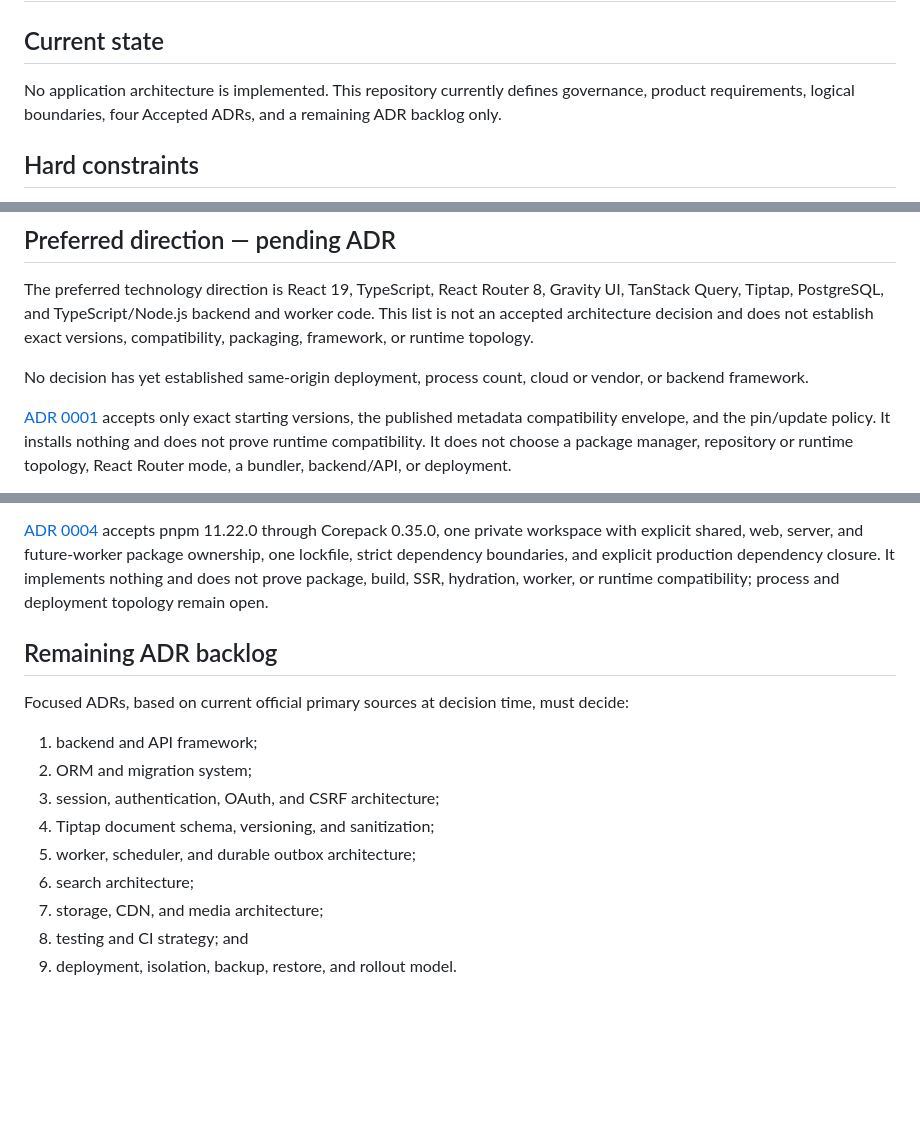
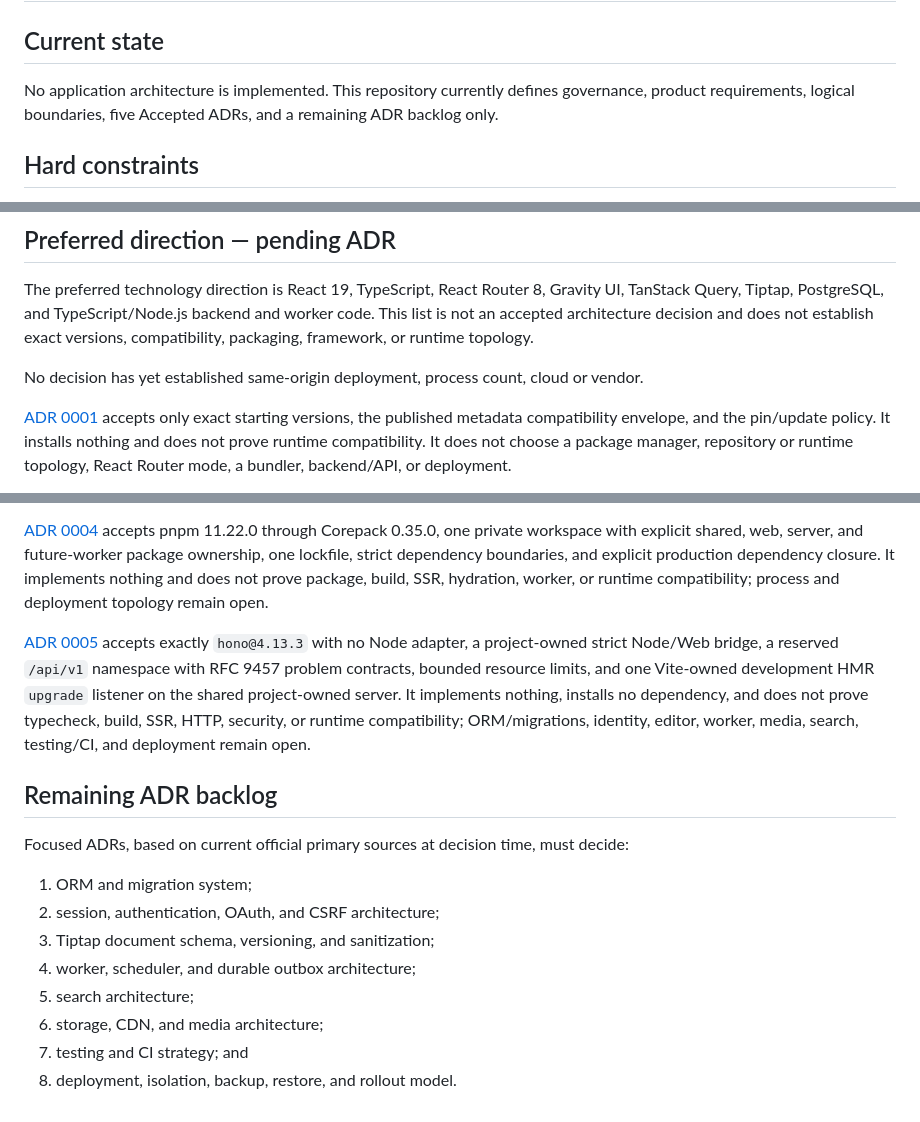
Before and after one commit to kirillwynn/kirillwynn.com, a Markdown page: docs/architecture.md, 3 parts joined by grey strips. GitHub-like rendering; blank space fills up the shorter version.

```diff
--- a/docs/architecture.md
+++ b/docs/architecture.md
@@ -2,7 +2,7 @@
 
 ## Current state
 
-No application architecture is implemented. This repository currently defines governance, product requirements, logical boundaries, four Accepted ADRs, and a remaining ADR backlog only.
+No application architecture is implemented. This repository currently defines governance, product requirements, logical boundaries, five Accepted ADRs, and a remaining ADR backlog only.
 
 ## Hard constraints
 
@@ -41,7 +41,7 @@ Application -> Google / GitHub identity providers
 
 The preferred technology direction is React 19, TypeScript, React Router 8, Gravity UI, TanStack Query, Tiptap, PostgreSQL, and TypeScript/Node.js backend and worker code. This list is not an accepted architecture decision and does not establish exact versions, compatibility, packaging, framework, or runtime topology.
 
-No decision has yet established same-origin deployment, process count, cloud or vendor, or backend framework.
+No decision has yet established same-origin deployment, process count, cloud or vendor.
 
 [ADR 0001](decisions/0001-version-baseline-and-update-policy.md) accepts only exact starting versions, the published metadata compatibility envelope, and the pin/update policy. It installs nothing and does not prove runtime compatibility. It does not choose a package manager, repository or runtime topology, React Router mode, a bundler, backend/API, or deployment.
 
@@ -51,16 +51,17 @@ No decision has yet established same-origin deployment, process count, cloud or
 
 [ADR 0004](decisions/0004-repository-package-runtime-topology.md) accepts pnpm 11.22.0 through Corepack 0.35.0, one private workspace with explicit shared, web, server, and future-worker package ownership, one lockfile, strict dependency boundaries, and explicit production dependency closure. It implements nothing and does not prove package, build, SSR, hydration, worker, or runtime compatibility; process and deployment topology remain open.
 
+[ADR 0005](decisions/0005-backend-api-framework-and-contracts.md) accepts exactly `hono@4.13.3` with no Node adapter, a project-owned strict Node/Web bridge, a reserved `/api/v1` namespace with RFC 9457 problem contracts, bounded resource limits, and one Vite-owned development HMR `upgrade` listener on the shared project-owned server. It implements nothing, installs no dependency, and does not prove typecheck, build, SSR, HTTP, security, or runtime compatibility; ORM/migrations, identity, editor, worker, media, search, testing/CI, and deployment remain open.
+
 ## Remaining ADR backlog
 
 Focused ADRs, based on current official primary sources at decision time, must decide:
 
-1. backend and API framework;
-2. ORM and migration system;
-3. session, authentication, OAuth, and CSRF architecture;
-4. Tiptap document schema, versioning, and sanitization;
-5. worker, scheduler, and durable outbox architecture;
-6. search architecture;
-7. storage, CDN, and media architecture;
-8. testing and CI strategy; and
-9. deployment, isolation, backup, restore, and rollout model.
+1. ORM and migration system;
+2. session, authentication, OAuth, and CSRF architecture;
+3. Tiptap document schema, versioning, and sanitization;
+4. worker, scheduler, and durable outbox architecture;
+5. search architecture;
+6. storage, CDN, and media architecture;
+7. testing and CI strategy; and
+8. deployment, isolation, backup, restore, and rollout model.
```
Also changed, not shown: docs/decisions/0005-backend-api-framework-and-contracts.md (+4 -4 lines), docs/roadmap.md (+4 -3 lines).
